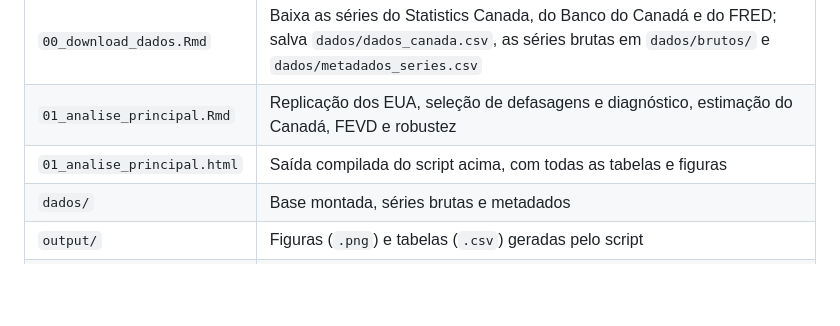
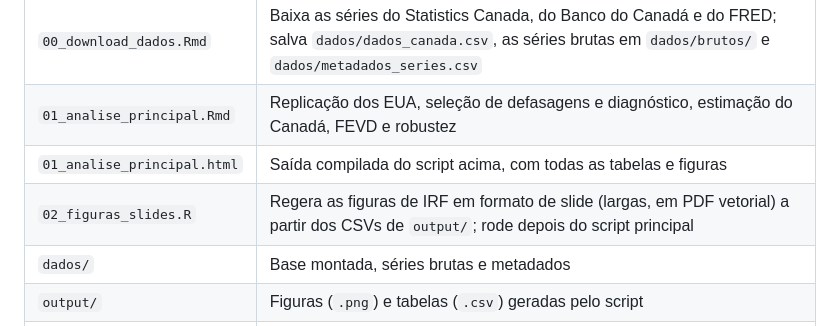
Before and after one commit to heluylucas/trabalho-macroconometria-aplicada, a Markdown page: README.md, the part around the change. Drawn GitHub-style; blank space fills up the shorter version.

```diff
--- a/README.md
+++ b/README.md
@@ -39,6 +39,7 @@ use `params$robustez = FALSE` e reduza `params$S`.
 | `00_download_dados.Rmd` | Baixa as séries do Statistics Canada, do Banco do Canadá e do FRED; salva `dados/dados_canada.csv`, as séries brutas em `dados/brutos/` e `dados/metadados_series.csv` |
 | `01_analise_principal.Rmd` | Replicação dos EUA, seleção de defasagens e diagnóstico, estimação do Canadá, FEVD e robustez |
 | `01_analise_principal.html` | Saída compilada do script acima, com todas as tabelas e figuras |
+| `02_figuras_slides.R` | Regera as figuras de IRF em formato de slide (largas, em PDF vetorial) a partir dos CSVs de `output/`; rode depois do script principal |
 | `dados/` | Base montada, séries brutas e metadados |
 | `output/` | Figuras (`.png`) e tabelas (`.csv`) geradas pelo script |
 | `Uso_IA.md` | Descrição do uso de ferramentas de IA |
```
